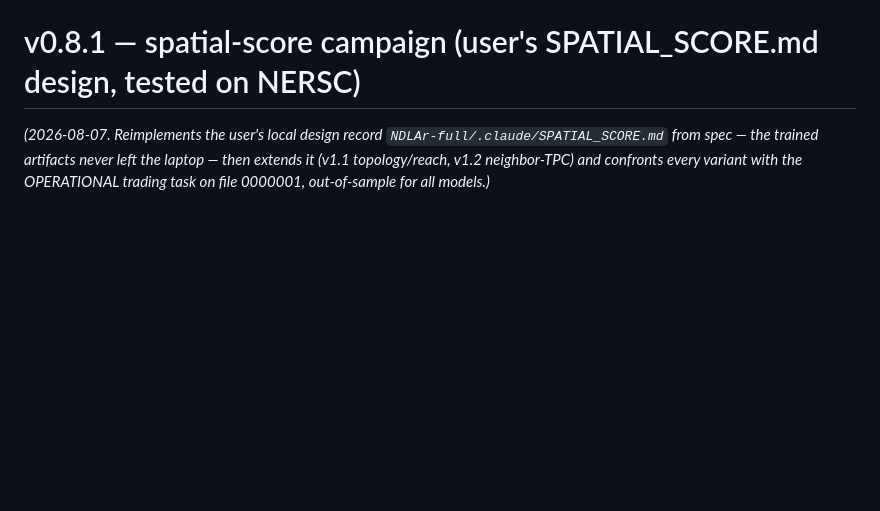
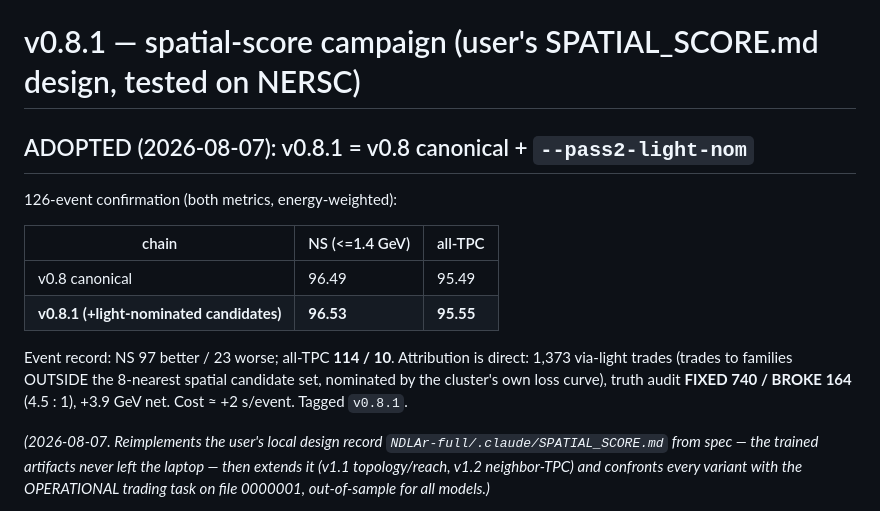
Before and after one commit to MadivB/clmatching-chain, a Markdown page: V081_SPATIAL.md, the part around the change. GitHub-like rendering; blank space fills up the shorter version.

Commit message:
v0.8.1 ADOPTED: light-nominated candidates confirmed on 126 events
NS 96.53 (+0.04, 97/23), all-TPC 95.55 (+0.05, 114/10) vs v0.8.
via_light trades 1373: FIXED 740 / BROKE 164 (4.5:1), +3.9 GeV net.
Canonical v0.8.1 = v0.8 flags + --pass2-light-nom.

Co-Authored-By: Claude Fable 5 <noreply@anthropic.com>

```diff
--- a/V081_SPATIAL.md
+++ b/V081_SPATIAL.md
@@ -1,4 +1,19 @@
 # v0.8.1 — spatial-score campaign (user's SPATIAL_SCORE.md design, tested on NERSC)
+
+## ADOPTED (2026-08-07): v0.8.1 = v0.8 canonical + `--pass2-light-nom`
+
+126-event confirmation (both metrics, energy-weighted):
+
+| chain | NS (<=1.4 GeV) | all-TPC |
+|---|---|---|
+| v0.8 canonical | 96.49 | 95.49 |
+| **v0.8.1 (+light-nominated candidates)** | **96.53** | **95.55** |
+
+Event record: NS 97 better / 23 worse; all-TPC **114 / 10**. Attribution is
+direct: 1,373 via-light trades (trades to families OUTSIDE the 8-nearest
+spatial candidate set, nominated by the cluster's own loss curve), truth
+audit **FIXED 740 / BROKE 164** (4.5 : 1), +3.9 GeV net. Cost ≈ +2 s/event.
+Tagged `v0.8.1`.
 
 *(2026-08-07. Reimplements the user's local design record
 `NDLAr-full/.claude/SPATIAL_SCORE.md` from spec — the trained artifacts never
```
